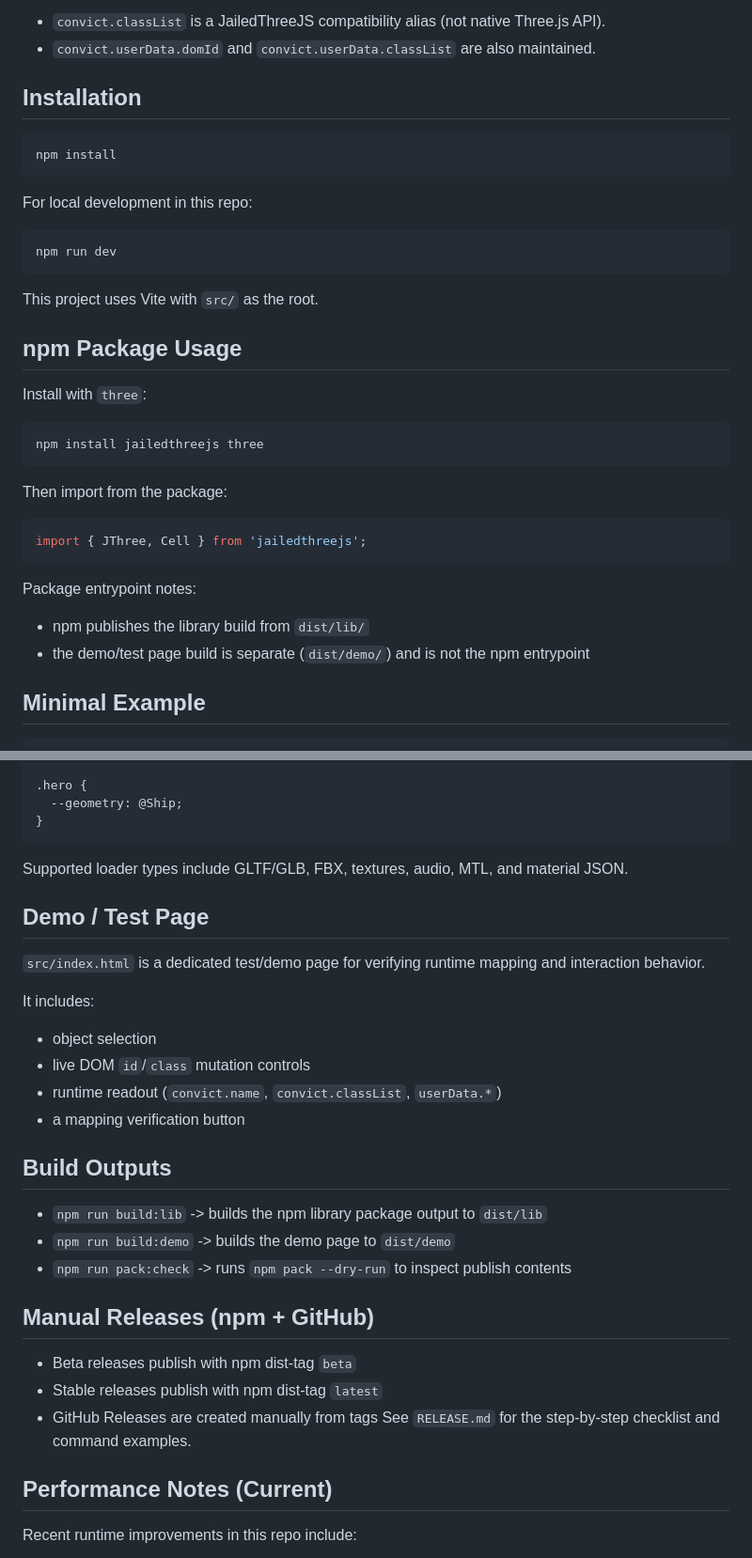
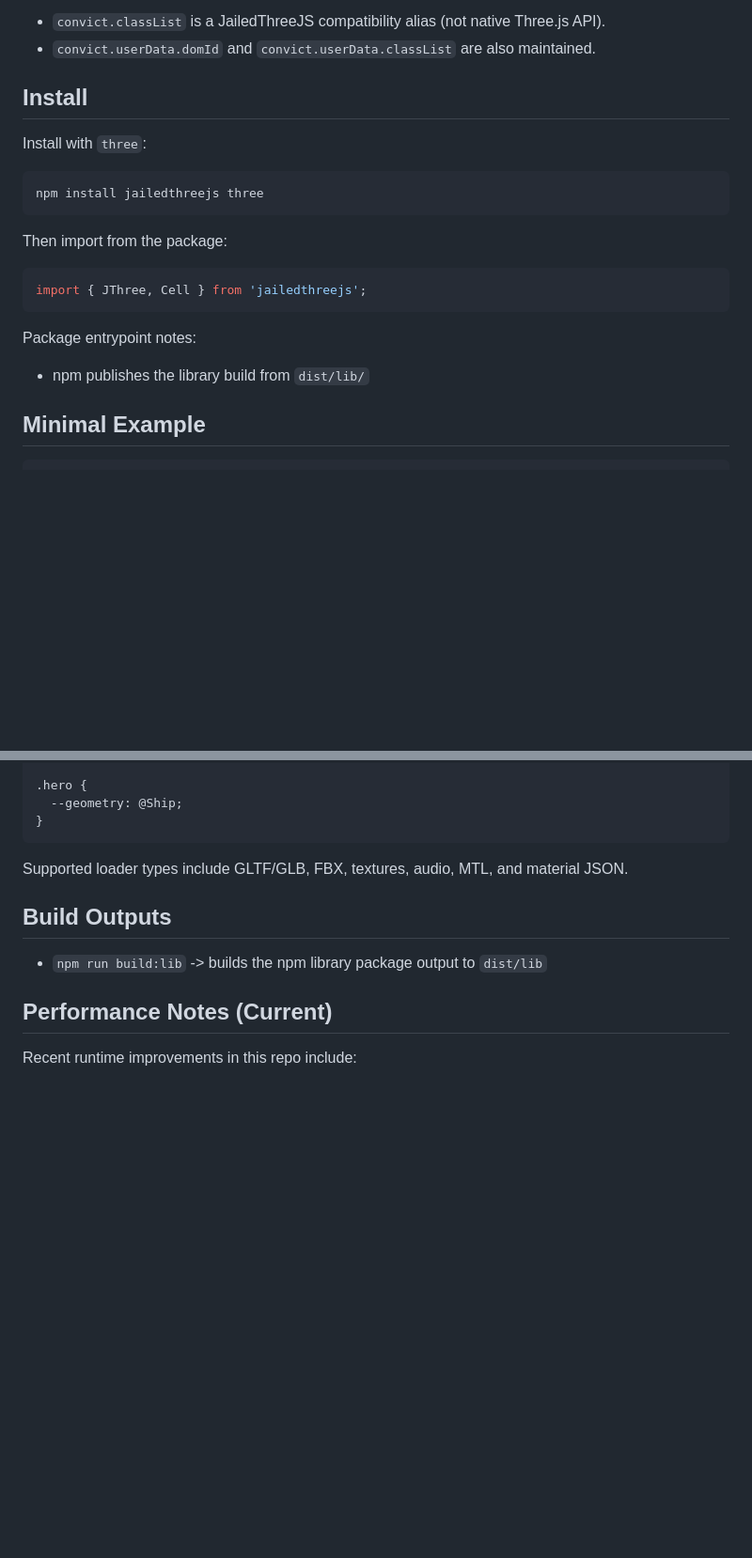
Before and after one commit to yepistream/JailedThreeJS, a Markdown page: README.md, 2 parts joined by grey strips. Shown at 94% size. Drawn GitHub-style; blank space fills up the shorter version.

Commit message:
Revise installation section and remove demo page info
Updated installation instructions and removed demo/test page details.

````diff
--- a/README.md
+++ b/README.md
@@ -31,21 +31,7 @@ Notes:
 - `convict.classList` is a JailedThreeJS compatibility alias (not native Three.js API).
 - `convict.userData.domId` and `convict.userData.classList` are also maintained.
 
-## Installation
-
-```bash
-npm install
-```
-
-For local development in this repo:
-
-```bash
-npm run dev
-```
-
-This project uses Vite with `src/` as the root.
-
-## npm Package Usage
+## Install
 
 Install with `three`:
 
@@ -62,7 +48,6 @@ import { JThree, Cell } from 'jailedthreejs';
 Package entrypoint notes:
 
 - npm publishes the library build from `dist/lib/`
-- the demo/test page build is separate (`dist/demo/`) and is not the npm entrypoint
 
 ## Minimal Example
 
@@ -228,29 +213,9 @@ Custom assets can be declared in CSS-like at-rules:
 
 Supported loader types include GLTF/GLB, FBX, textures, audio, MTL, and material JSON.
 
-## Demo / Test Page
-
-`src/index.html` is a dedicated test/demo page for verifying runtime mapping and interaction behavior.
-
-It includes:
-
-- object selection
-- live DOM `id`/`class` mutation controls
-- runtime readout (`convict.name`, `convict.classList`, `userData.*`)
-- a mapping verification button
-
 ## Build Outputs
 
 - `npm run build:lib` -> builds the npm library package output to `dist/lib`
-- `npm run build:demo` -> builds the demo page to `dist/demo`
-- `npm run pack:check` -> runs `npm pack --dry-run` to inspect publish contents
-
-## Manual Releases (npm + GitHub)
-
-- Beta releases publish with npm dist-tag `beta`
-- Stable releases publish with npm dist-tag `latest`
-- GitHub Releases are created manually from tags
-See `RELEASE.md` for the step-by-step checklist and command examples.
 
 ## Performance Notes (Current)
 
````
